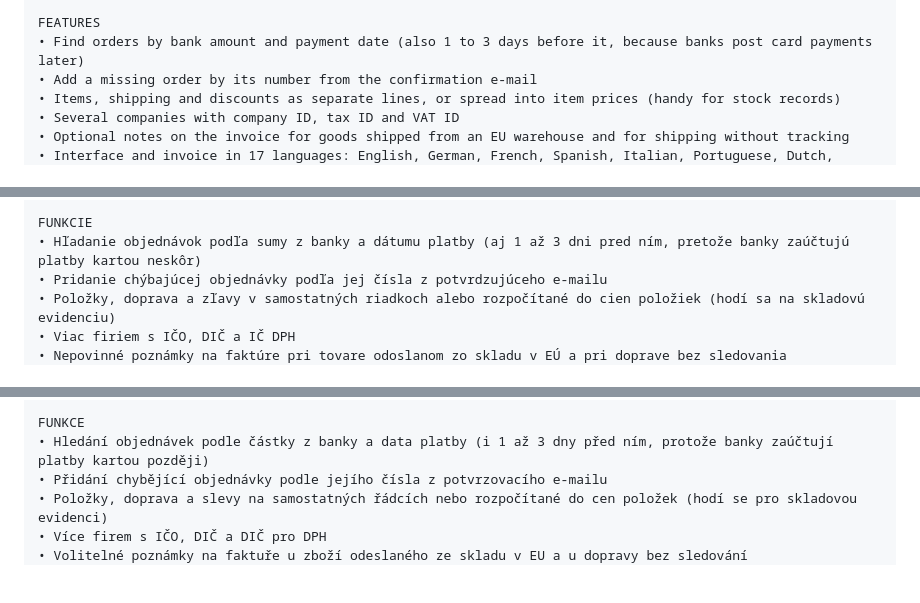
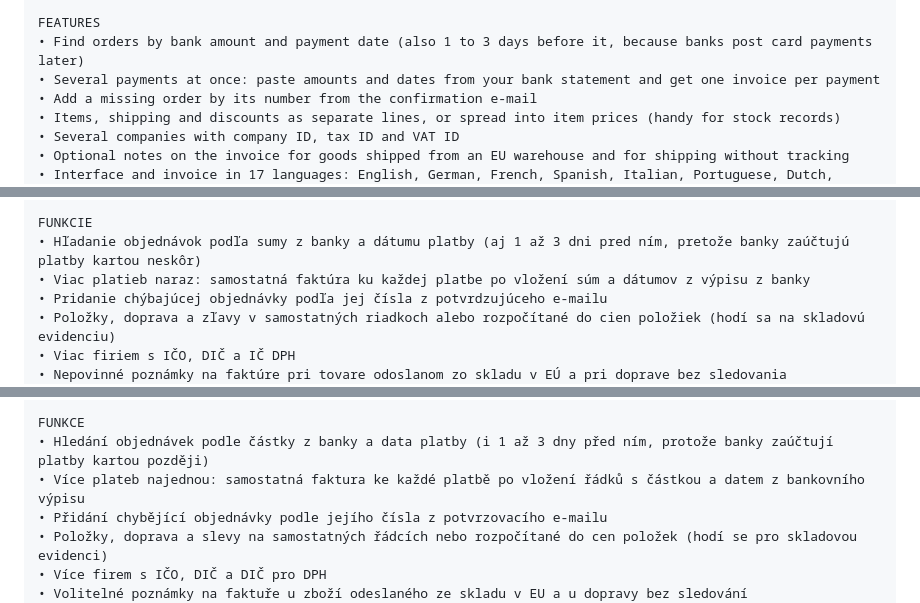
Before and after one commit to Dyonos/combined-invoice-for-aliexpress, a Markdown page: store/listing.md, 3 parts joined by grey strips. GitHub-like rendering; blank space fills up the shorter version.

```diff
--- a/store/listing.md
+++ b/store/listing.md
@@ -33,6 +33,7 @@ All amounts come from the official receipt of each order (the same data AliExpre
 
 FEATURES
 • Find orders by bank amount and payment date (also 1 to 3 days before it, because banks post card payments later)
+• Several payments at once: paste amounts and dates from your bank statement and get one invoice per payment
 • Add a missing order by its number from the confirmation e-mail
 • Items, shipping and discounts as separate lines, or spread into item prices (handy for stock records)
 • Several companies with company ID, tax ID and VAT ID
@@ -69,6 +70,7 @@ Všetky sumy pochádzajú z oficiálnej účtenky každej objednávky (rovnaké
 
 FUNKCIE
 • Hľadanie objednávok podľa sumy z banky a dátumu platby (aj 1 až 3 dni pred ním, pretože banky zaúčtujú platby kartou neskôr)
+• Viac platieb naraz: samostatná faktúra ku každej platbe po vložení súm a dátumov z výpisu z banky
 • Pridanie chýbajúcej objednávky podľa jej čísla z potvrdzujúceho e-mailu
 • Položky, doprava a zľavy v samostatných riadkoch alebo rozpočítané do cien položiek (hodí sa na skladovú evidenciu)
 • Viac firiem s IČO, DIČ a IČ DPH
@@ -100,6 +102,7 @@ Všechny částky pocházejí z oficiální účtenky každé objednávky (stejn
 
 FUNKCE
 • Hledání objednávek podle částky z banky a data platby (i 1 až 3 dny před ním, protože banky zaúčtují platby kartou později)
+• Více plateb najednou: samostatná faktura ke každé platbě po vložení řádků s částkou a datem z bankovního výpisu
 • Přidání chybějící objednávky podle jejího čísla z potvrzovacího e-mailu
 • Položky, doprava a slevy na samostatných řádcích nebo rozpočítané do cen položek (hodí se pro skladovou evidenci)
 • Více firem s IČO, DIČ a DIČ pro DPH
```
Also changed, not shown: other parts of store/listing.md (+14 -0 lines), CHANGELOG.md (+6 -0 lines), README.md (+2 -1 lines), store/screenshots/1-orders-en.png, store/screenshots/2-invoice-en.png, store/screenshots/3-invoice-de-allocated.png, store/screenshots/4-settings-en.png, store/screenshots/5-batch-en.png (added), 10 other files.
